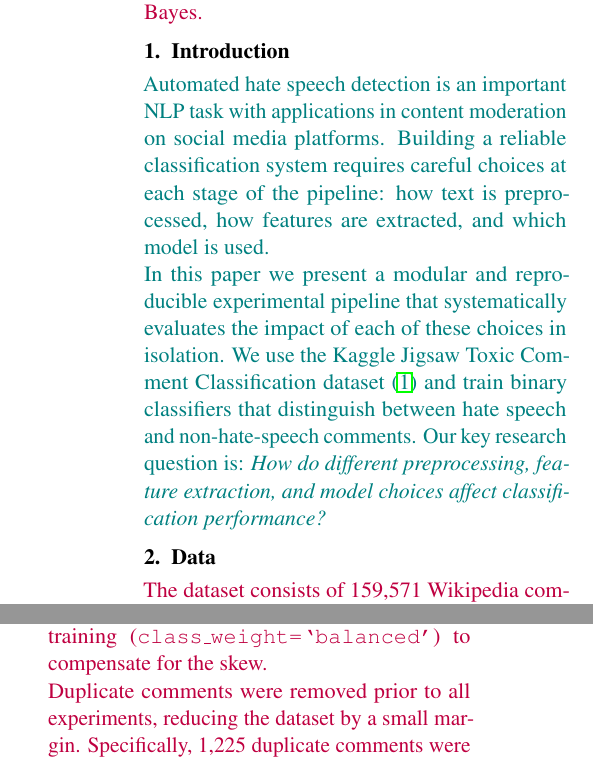
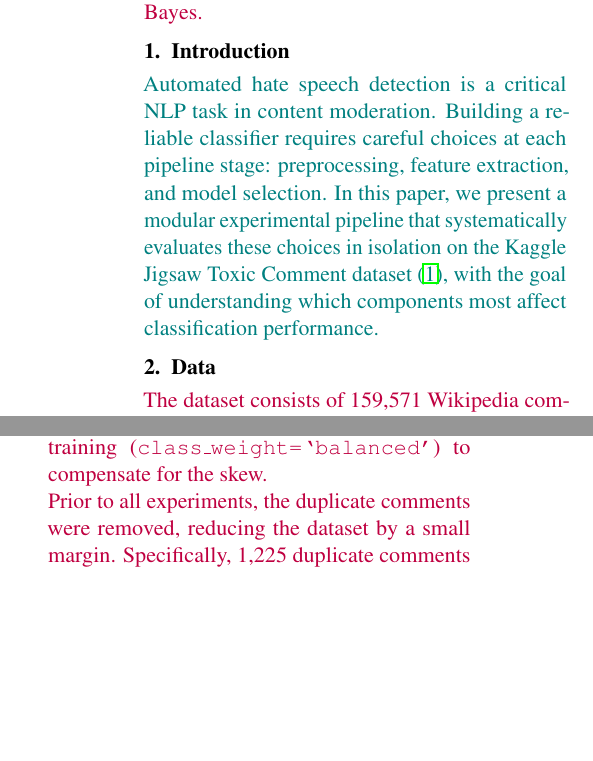
Before and after one commit to sarruja/NLP-Project1, a LaTeX paper (paper/nlp_project1_jakabnat_sabessar.tex): two parts of the columns of page 1 of 3, joined at a grey line, cut so that both start at the same text, the shorter picture padded with empty space. Compiled offline with pdfLaTeX.

Commit message:
paper überarbeitet und outlier inetah
Updated the introduction to clarify the importance of automated hate speech detection and the experimental pipeline. Added a new section on outlier detection and refined the SVM regularization experiment results.

```diff
--- a/paper/nlp_project1_jakabnat_sabessar.tex
+++ b/paper/nlp_project1_jakabnat_sabessar.tex
@@ -64,12 +64,7 @@ Our results show that increasing the TF-IDF vocabulary size from 1{,}000 to 5{,}
 \section{Introduction}
 
 \authortwo{
-Automated hate speech detection is an important NLP task with applications in content moderation on social media platforms.
-Building a reliable classification system requires careful choices at each stage of the pipeline: how text is preprocessed, how features are extracted, and which model is used.
-\newline
-In this paper we present a modular and reproducible experimental pipeline that systematically evaluates the impact of each of these choices in isolation.
-We use the Kaggle Jigsaw Toxic Comment Classification dataset \cite{jigsaw2018} and train binary classifiers that distinguish between hate speech and non-hate-speech comments.
-Our key research question is: \textit{How do different preprocessing, feature extraction, and model choices affect classification performance?}
+Automated hate speech detection is a critical NLP task in content moderation. Building a reliable classifier requires careful choices at each pipeline stage: preprocessing, feature extraction, and model selection. In this paper, we present a modular experimental pipeline that systematically evaluates these choices in isolation on the Kaggle Jigsaw Toxic Comment dataset \cite{jigsaw2018}, with the goal of understanding which components most affect classification performance.}
 }
 
 % ─── 2. Data ─────────────────────────────────
@@ -81,6 +76,6 @@ We binarize the labels: any comment with at least one hate-related label is clas
 The dataset is highly imbalanced: 89.8\% of comments are non-hate-speech (143{,}346 samples) and only 10.2\% are hate speech (16{,}225 samples).
 This imbalance motivates our use of F1 Macro as the primary evaluation metric, which equally weights performance on both classes regardless of their frequency.
 We also apply class-weighted training (\texttt{class\_weight=`balanced'}) to compensate for the skew.\newline
-Duplicate comments were removed prior to all experiments, reducing the dataset by a small margin. Specifically, 1,225 duplicate comments were removed, resulting in 158,346 unique samples.
+Prior to all experiments, the duplicate comments were removed, reducing the dataset by a small margin. Specifically, 1,225 duplicate comments were removed, resulting in 158,346 unique samples.
 The data was split into 80\% training and 20\% test sets with stratification to preserve the class distribution. Figure~\ref{fig:label_dist} in the Appendix illustrates the class imbalance.
 }
```
Also changed, not shown: paper/nlp_project1_jakabnat_sabessar.tex (9 more changed lines).
